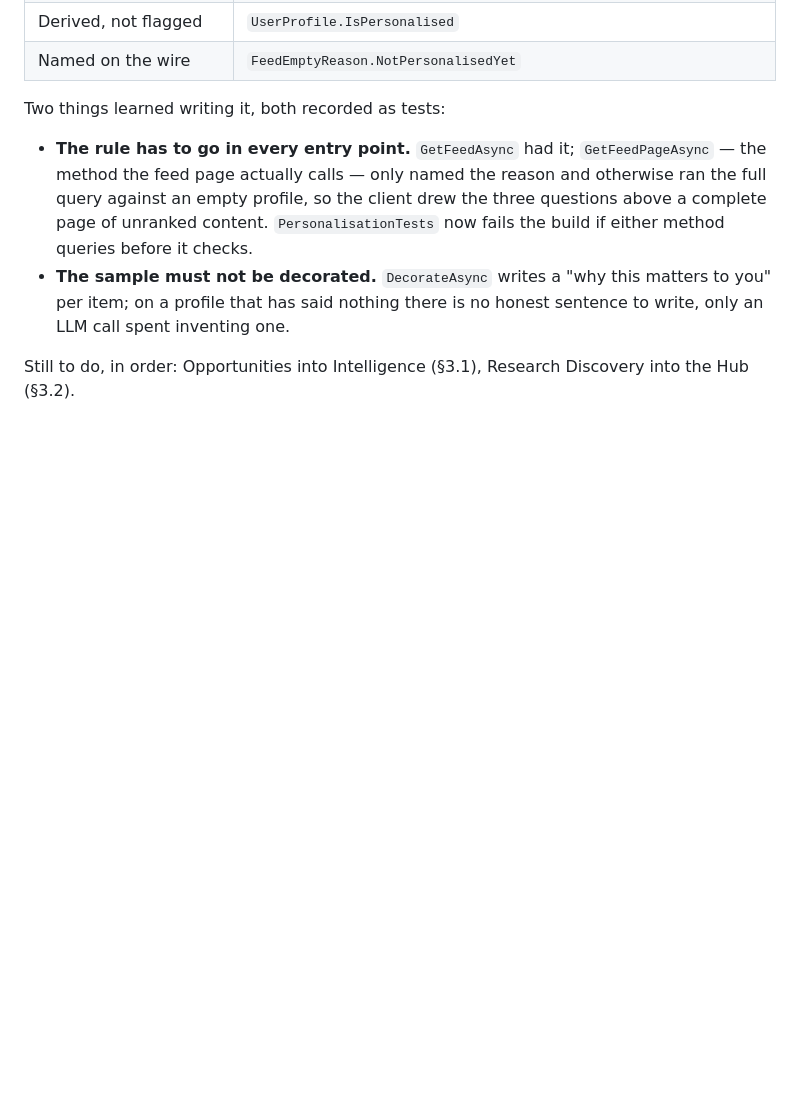
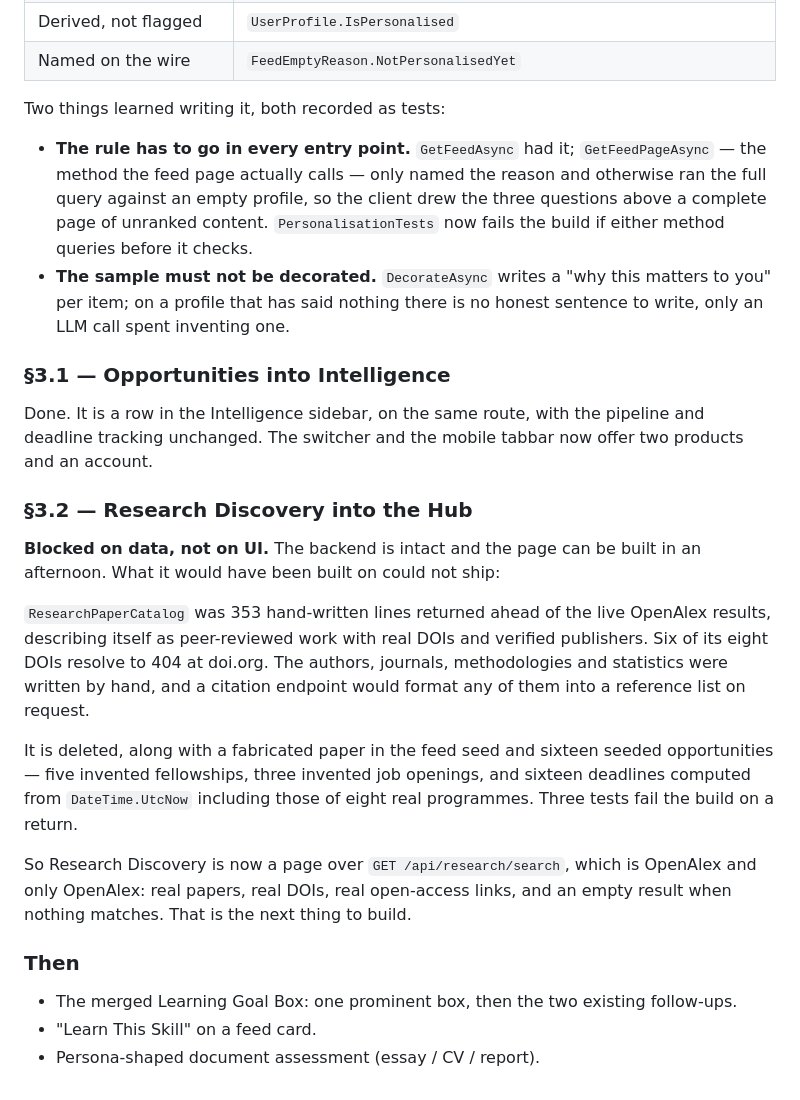
Before and after one commit to radarproapp/radar-v2-backend, a Markdown page: RADAR_UX_MAP.md, the part around the change. Rendered like a GitHub page; blank space fills up the shorter version.

Commit message:
docs: Opportunities moved; Research Discovery blocked on what it would have shown
Co-Authored-By: Claude Opus 5 <noreply@anthropic.com>

```diff
--- a/RADAR_UX_MAP.md
+++ b/RADAR_UX_MAP.md
@@ -229,5 +229,32 @@ Two things learned writing it, both recorded as tests:
   item; on a profile that has said nothing there is no honest sentence to write, only an LLM
   call spent inventing one.
 
-Still to do, in order: Opportunities into Intelligence (§3.1), Research Discovery into the Hub
-(§3.2).
+### §3.1 — Opportunities into Intelligence
+
+Done. It is a row in the Intelligence sidebar, on the same route, with the pipeline and deadline
+tracking unchanged. The switcher and the mobile tabbar now offer two products and an account.
+
+### §3.2 — Research Discovery into the Hub
+
+**Blocked on data, not on UI.** The backend is intact and the page can be built in an afternoon.
+What it would have been built on could not ship:
+
+`ResearchPaperCatalog` was 353 hand-written lines returned ahead of the live OpenAlex results,
+describing itself as peer-reviewed work with real DOIs and verified publishers. Six of its eight
+DOIs resolve to 404 at doi.org. The authors, journals, methodologies and statistics were written
+by hand, and a citation endpoint would format any of them into a reference list on request.
+
+It is deleted, along with a fabricated paper in the feed seed and sixteen seeded opportunities —
+five invented fellowships, three invented job openings, and sixteen deadlines computed from
+`DateTime.UtcNow` including those of eight real programmes. Three tests fail the build on a
+return.
+
+So Research Discovery is now a page over `GET /api/research/search`, which is OpenAlex and only
+OpenAlex: real papers, real DOIs, real open-access links, and an empty result when nothing
+matches. That is the next thing to build.
+
+### Then
+
+- The merged Learning Goal Box: one prominent box, then the two existing follow-ups.
+- "Learn This Skill" on a feed card.
+- Persona-shaped document assessment (essay / CV / report).
```
